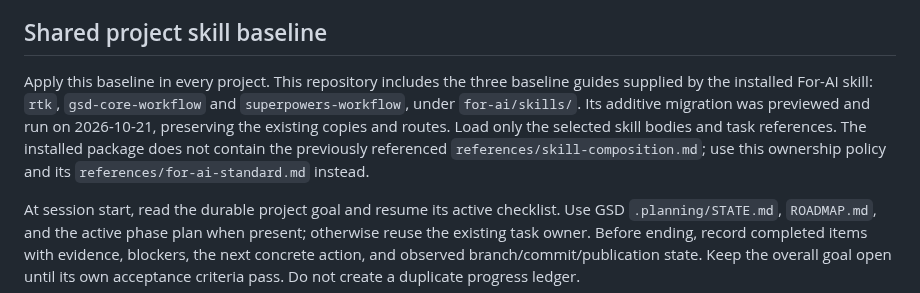
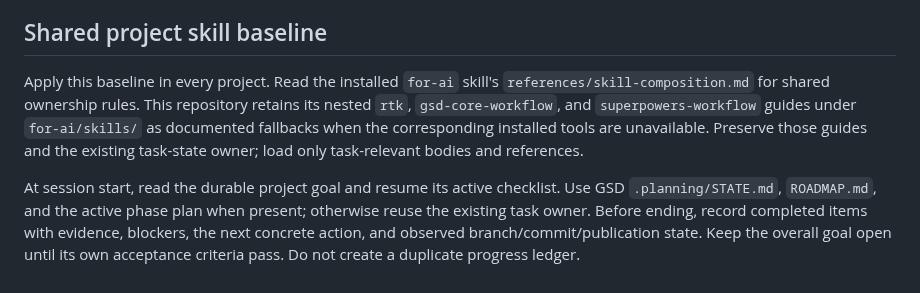
Before and after one commit to GeorgeFejer91/Respiratory-Modulation-of-Peripersonal-Space-Representation, a Markdown page: for-ai/SKILLS.md, the part around the change. Drawn GitHub-style.

Commit message:
docs: sync For-AI shared project workflows

```diff
--- a/for-ai/SKILLS.md
+++ b/for-ai/SKILLS.md
@@ -115,13 +115,12 @@ can support a paper claim. These skills do not replace scientific model checks.
 <!-- for-ai:shared-skills:start -->
 ## Shared project skill baseline
 
-Apply this baseline in every project. This repository includes the three baseline
-guides supplied by the installed For-AI skill: `rtk`, `gsd-core-workflow` and
-`superpowers-workflow`, under `for-ai/skills/`. Its additive migration was previewed
-and run on 2026-10-21, preserving the existing copies and routes. Load only the
-selected skill bodies and task references. The installed package does not contain
-the previously referenced `references/skill-composition.md`; use this ownership
-policy and its `references/for-ai-standard.md` instead.
+Apply this baseline in every project. Read the installed `for-ai` skill's
+`references/skill-composition.md` for shared ownership rules. This repository
+retains its nested `rtk`, `gsd-core-workflow`, and `superpowers-workflow`
+guides under `for-ai/skills/` as documented fallbacks when the corresponding
+installed tools are unavailable. Preserve those guides and the existing
+task-state owner; load only task-relevant bodies and references.
 
 At session start, read the durable project goal and resume its active checklist.
 Use GSD `.planning/STATE.md`, `ROADMAP.md`, and the active phase plan when
```
